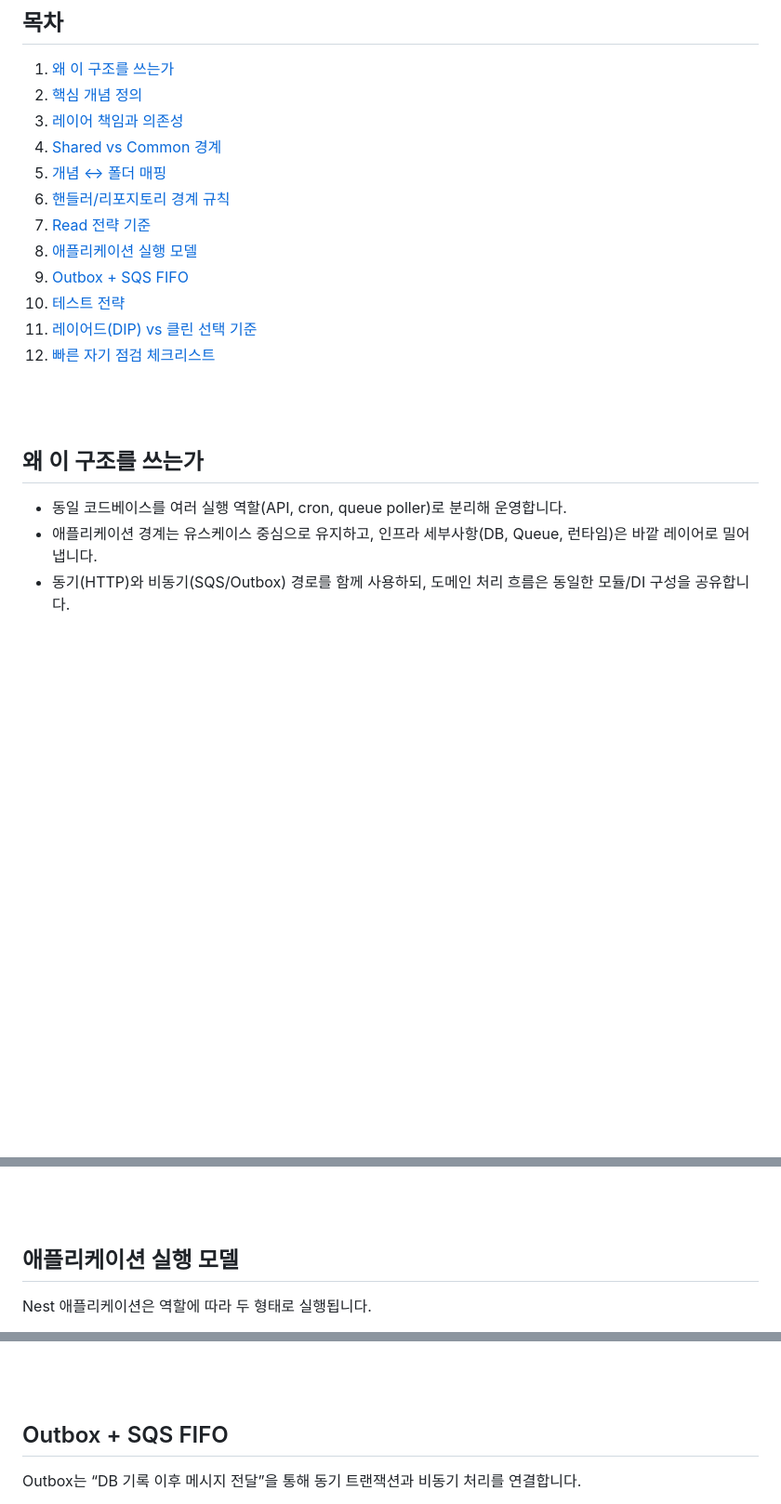
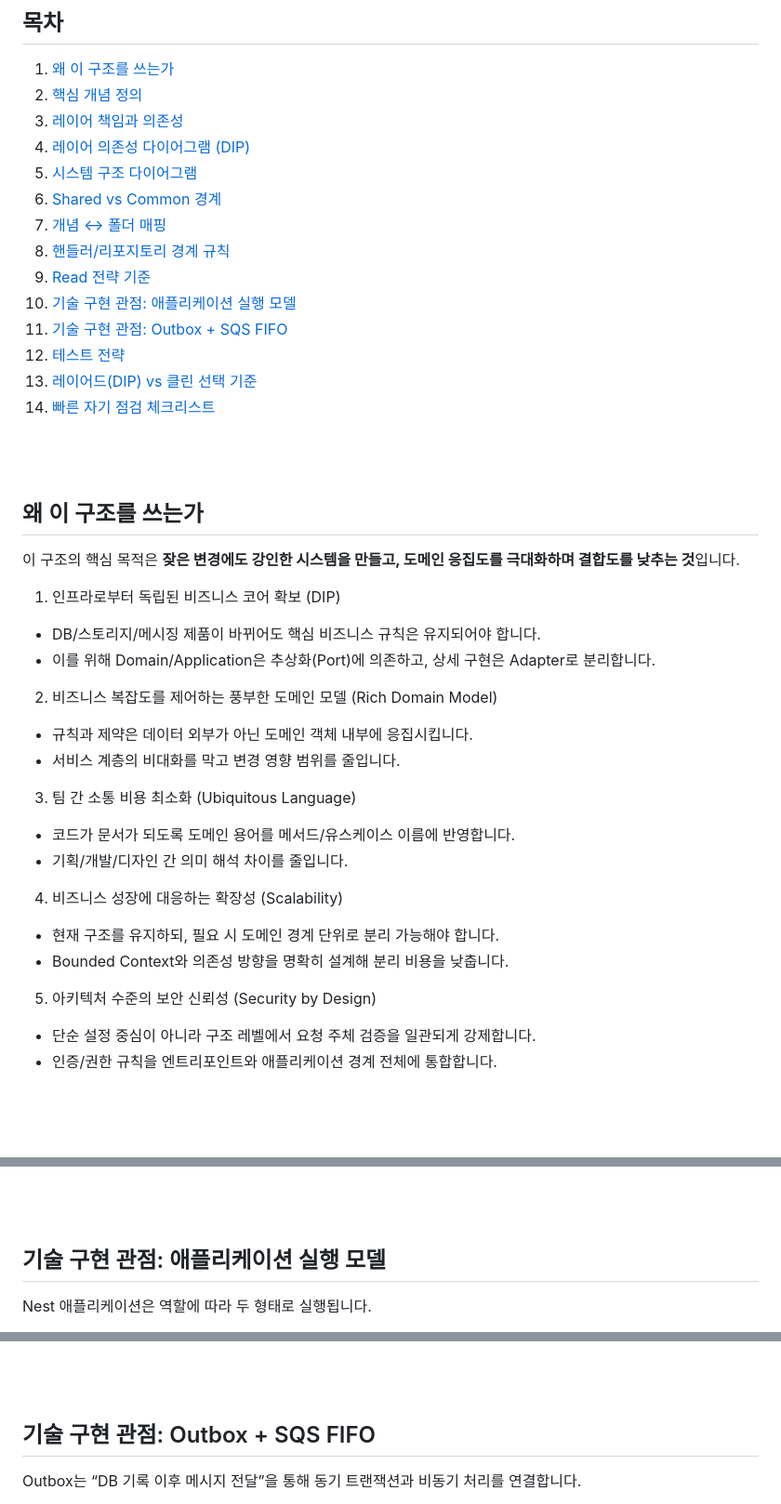
Before and after one commit to younganswer/clean-ddd, a Markdown page: docs/clean-architecture-ddd.md, 3 parts joined by grey strips. Shown at 93% size. GitHub-like rendering; blank space fills up the shorter version.

Commit message:
docs: refine architecture goals and add DIP diagrams

```diff
--- a/docs/clean-architecture-ddd.md
+++ b/docs/clean-architecture-ddd.md
@@ -7,24 +10,49 @@
 1. [왜 이 구조를 쓰는가](#왜-이-구조를-쓰는가)
 2. [핵심 개념 정의](#핵심-개념-정의)
 3. [레이어 책임과 의존성](#레이어-책임과-의존성)
-4. [Shared vs Common 경계](#shared-vs-common-경계)
-5. [개념 ↔ 폴더 매핑](#개념--폴더-매핑)
-6. [핸들러/리포지토리 경계 규칙](#핸들러리포지토리-경계-규칙)
-7. [Read 전략 기준](#read-전략-기준)
-8. [애플리케이션 실행 모델](#애플리케이션-실행-모델)
-9. [Outbox + SQS FIFO](#outbox--sqs-fifo)
-10. [테스트 전략](#테스트-전략)
-11. [레이어드(DIP) vs 클린 선택 기준](#레이어드dip-vs-클린-선택-기준)
-12. [빠른 자기 점검 체크리스트](#빠른-자기-점검-체크리스트)
+4. [레이어 의존성 다이어그램 (DIP)](#레이어-의존성-다이어그램-dip)
+5. [시스템 구조 다이어그램](#시스템-구조-다이어그램)
+6. [Shared vs Common 경계](#shared-vs-common-경계)
+7. [개념 ↔ 폴더 매핑](#개념--폴더-매핑)
+8. [핸들러/리포지토리 경계 규칙](#핸들러리포지토리-경계-규칙)
+9. [Read 전략 기준](#read-전략-기준)
+10. [기술 구현 관점: 애플리케이션 실행 모델](#기술-구현-관점-애플리케이션-실행-모델)
+11. [기술 구현 관점: Outbox + SQS FIFO](#기술-구현-관점-outbox--sqs-fifo)
+12. [테스트 전략](#테스트-전략)
+13. [레이어드(DIP) vs 클린 선택 기준](#레이어드dip-vs-클린-선택-기준)
+14. [빠른 자기 점검 체크리스트](#빠른-자기-점검-체크리스트)
 
 <br/>
 <br/>
 
 ## 왜 이 구조를 쓰는가
 
-- 동일 코드베이스를 여러 실행 역할(API, cron, queue poller)로 분리해 운영합니다.
-- 애플리케이션 경계는 유스케이스 중심으로 유지하고, 인프라 세부사항(DB, Queue, 런타임)은 바깥 레이어로 밀어냅니다.
-- 동기(HTTP)와 비동기(SQS/Outbox) 경로를 함께 사용하되, 도메인 처리 흐름은 동일한 모듈/DI 구성을 공유합니다.
+이 구조의 핵심 목적은 **잦은 변경에도 강인한 시스템을 만들고, 도메인 응집도를 극대화하며 결합도를 낮추는 것**입니다.
+
+1. 인프라로부터 독립된 비즈니스 코어 확보 (DIP)
+
+- DB/스토리지/메시징 제품이 바뀌어도 핵심 비즈니스 규칙은 유지되어야 합니다.
+- 이를 위해 Domain/Application은 추상화(Port)에 의존하고, 상세 구현은 Adapter로 분리합니다.
+
+2. 비즈니스 복잡도를 제어하는 풍부한 도메인 모델 (Rich Domain Model)
+
+- 규칙과 제약은 데이터 외부가 아닌 도메인 객체 내부에 응집시킵니다.
+- 서비스 계층의 비대화를 막고 변경 영향 범위를 줄입니다.
+
+3. 팀 간 소통 비용 최소화 (Ubiquitous Language)
+
+- 코드가 문서가 되도록 도메인 용어를 메서드/유스케이스 이름에 반영합니다.
+- 기획/개발/디자인 간 의미 해석 차이를 줄입니다.
+
+4. 비즈니스 성장에 대응하는 확장성 (Scalability)
+
+- 현재 구조를 유지하되, 필요 시 도메인 경계 단위로 분리 가능해야 합니다.
+- Bounded Context와 의존성 방향을 명확히 설계해 분리 비용을 낮춥니다.
+
+5. 아키텍처 수준의 보안 신뢰성 (Security by Design)
+
+- 단순 설정 중심이 아니라 구조 레벨에서 요청 주체 검증을 일관되게 강제합니다.
+- 인증/권한 규칙을 엔트리포인트와 애플리케이션 경계 전체에 통합합니다.
 
 <br/>
 <br/>
@@ -183,7 +289,7 @@ Read 모델은 성능 최적화 여지를 허용하되, 상태 변경 경로는
 <br/>
 <br/>
 
-## 애플리케이션 실행 모델
+## 기술 구현 관점: 애플리케이션 실행 모델
 
 Nest 애플리케이션은 역할에 따라 두 형태로 실행됩니다.
 
@@ -201,7 +307,7 @@ Nest 애플리케이션은 역할에 따라 두 형태로 실행됩니다.
 <br/>
 <br/>
 
-## Outbox + SQS FIFO
+## 기술 구현 관점: Outbox + SQS FIFO
 
 Outbox는 “DB 기록 이후 메시지 전달”을 통해 동기 트랜잭션과 비동기 처리를 연결합니다.
 
```
Also changed, not shown: other parts of docs/clean-architecture-ddd.md (+81 -0 lines), 1 other file.
